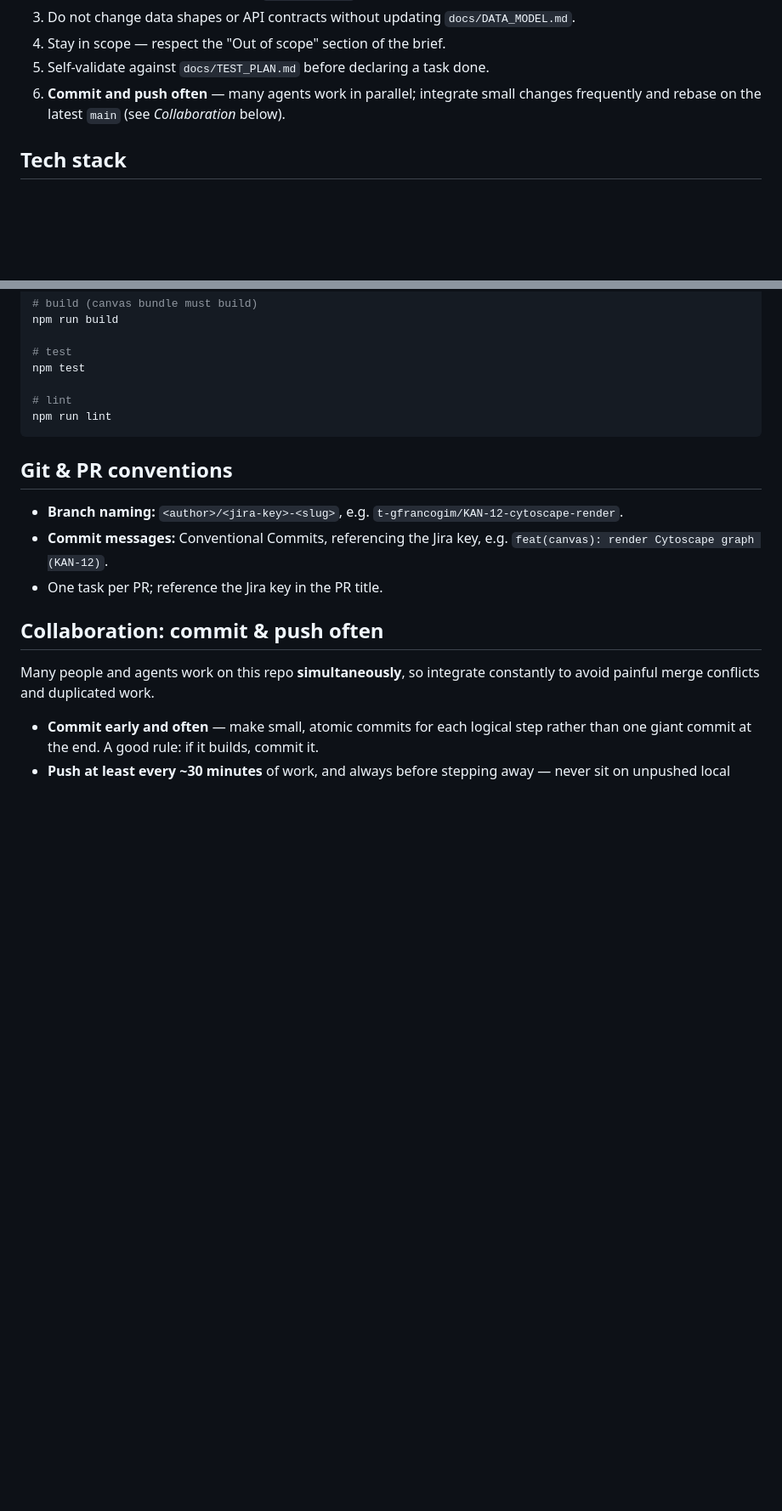
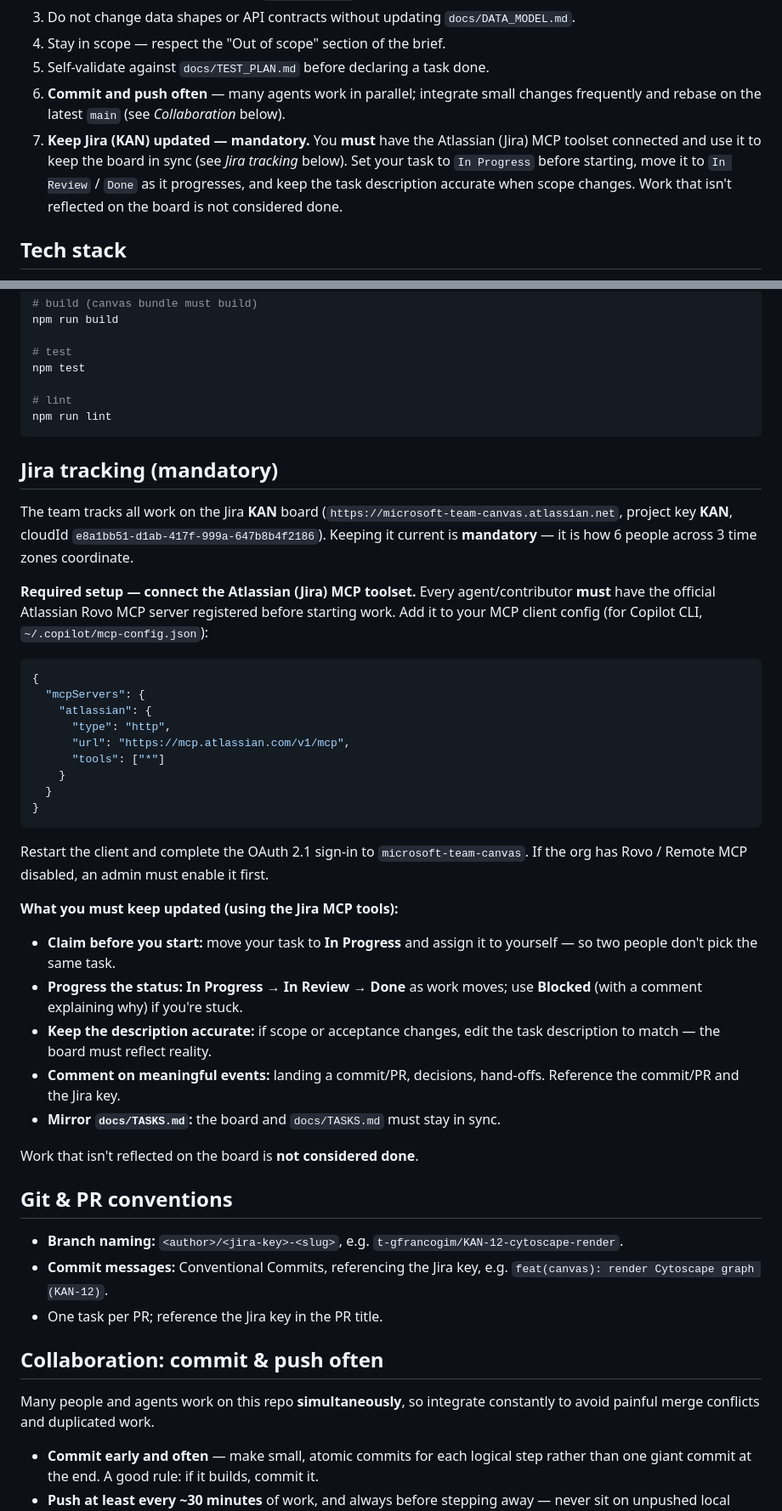
Before and after one commit to GF3000/CopilotCanvas, a Markdown page: AGENTS.md, 2 parts joined by grey strips. Shown at 85% size. Rendered like a GitHub page; blank space fills up the shorter version.

Commit message:
docs(agents): make Jira (KAN) board updates mandatory
- Golden rule #7: connect the Atlassian (Jira) MCP toolset and keep the board in sync
- Add 'Jira tracking (mandatory)' section: MCP setup config + status/description update rules
- Add Jira update to Definition of Done

Co-authored-by: Copilot <223556219+Copilot@users.noreply.github.com>

````diff
--- a/AGENTS.md
+++ b/AGENTS.md
@@ -14,6 +14,11 @@
 5. Self-validate against `docs/TEST_PLAN.md` before declaring a task done.
 6. **Commit and push often** — many agents work in parallel; integrate small
    changes frequently and rebase on the latest `main` (see *Collaboration* below).
+7. **Keep Jira (KAN) updated — mandatory.** You **must** have the Atlassian (Jira)
+   MCP toolset connected and use it to keep the board in sync (see *Jira tracking*
+   below). Set your task to `In Progress` before starting, move it to `In Review` /
+   `Done` as it progresses, and keep the task description accurate when scope
+   changes. Work that isn't reflected on the board is not considered done.
 
 ## Tech stack
 
@@ -71,6 +76,45 @@ npm test
 npm run lint
 ```
 
+## Jira tracking (mandatory)
+
+The team tracks all work on the Jira **KAN** board
+(`https://microsoft-team-canvas.atlassian.net`, project key **KAN**, cloudId
+`e8a1bb51-d1ab-417f-999a-647b8b4f2186`). Keeping it current is **mandatory** — it is
+how 6 people across 3 time zones coordinate.
+
+**Required setup — connect the Atlassian (Jira) MCP toolset.** Every agent/contributor
+**must** have the official Atlassian Rovo MCP server registered before starting work.
+Add it to your MCP client config (for Copilot CLI, `~/.copilot/mcp-config.json`):
+
+```json
+{
+  "mcpServers": {
+    "atlassian": {
+      "type": "http",
+      "url": "https://mcp.atlassian.com/v1/mcp",
+      "tools": ["*"]
+    }
+  }
+}
+```
+
+Restart the client and complete the OAuth 2.1 sign-in to `microsoft-team-canvas`.
+If the org has Rovo / Remote MCP disabled, an admin must enable it first.
+
+**What you must keep updated (using the Jira MCP tools):**
+- **Claim before you start:** move your task to **In Progress** and assign it to
+  yourself — so two people don't pick the same task.
+- **Progress the status:** **In Progress → In Review → Done** as work moves; use
+  **Blocked** (with a comment explaining why) if you're stuck.
+- **Keep the description accurate:** if scope or acceptance changes, edit the task
+  description to match — the board must reflect reality.
+- **Comment on meaningful events:** landing a commit/PR, decisions, hand-offs.
+  Reference the commit/PR and the Jira key.
+- **Mirror `docs/TASKS.md`:** the board and `docs/TASKS.md` must stay in sync.
+
+Work that isn't reflected on the board is **not considered done**.
+
 ## Git & PR conventions
 
 - **Branch naming:** `<author>/<jira-key>-<slug>`, e.g. `t-gfrancogim/KAN-12-cytoscape-render`.
````
Also changed, not shown: other parts of AGENTS.md (+2 -0 lines).
